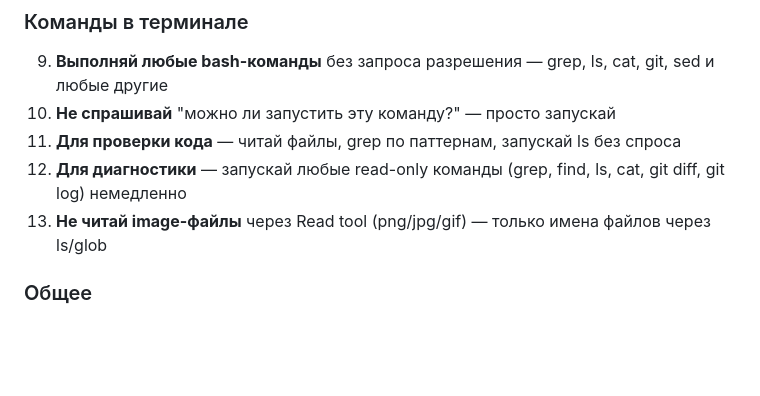
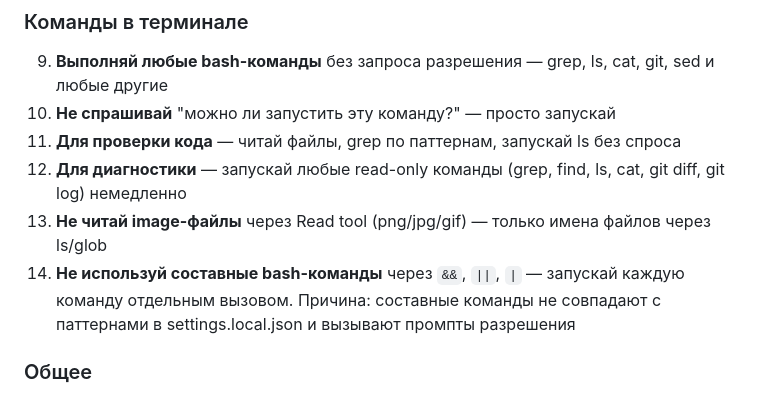
Before and after one commit to v215021502150/beauty_by_anna_holod, a Markdown page: CLAUDE.md, the part around the change. Rendered like a GitHub page; blank space fills up the shorter version.

Commit message:
Add bash file-op rules to settings, update CLAUDE.md
- Allow mkdir, cp, mv, rm, sed, grep, ls, cat in settings.local.json
- Add rule: no compound bash commands (&&, ||, |) — run each separately

Co-Authored-By: Claude Sonnet 4.6 <noreply@anthropic.com>

```diff
--- a/CLAUDE.md
+++ b/CLAUDE.md
@@ -23,6 +23,7 @@
 11. **Для проверки кода** — читай файлы, grep по паттернам, запускай ls без спроса
 12. **Для диагностики** — запускай любые read-only команды (grep, find, ls, cat, git diff, git log) немедленно
 13. **Не читай image-файлы** через Read tool (png/jpg/gif) — только имена файлов через ls/glob
+14. **Не используй составные bash-команды** через `&&`, `||`, `|` — запускай каждую команду отдельным вызовом. Причина: составные команды не совпадают с паттернами в settings.local.json и вызывают промпты разрешения
 
 ### Общее
 14. **Не упоминай ограничения** — если что-то непонятно, прочитай файлы и разберись сам
```
